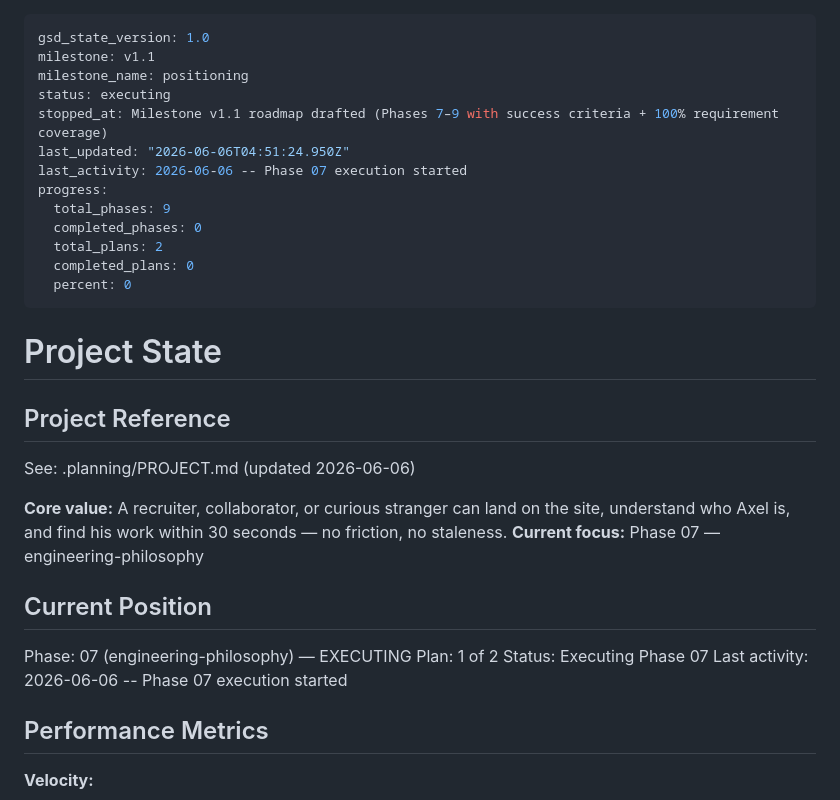
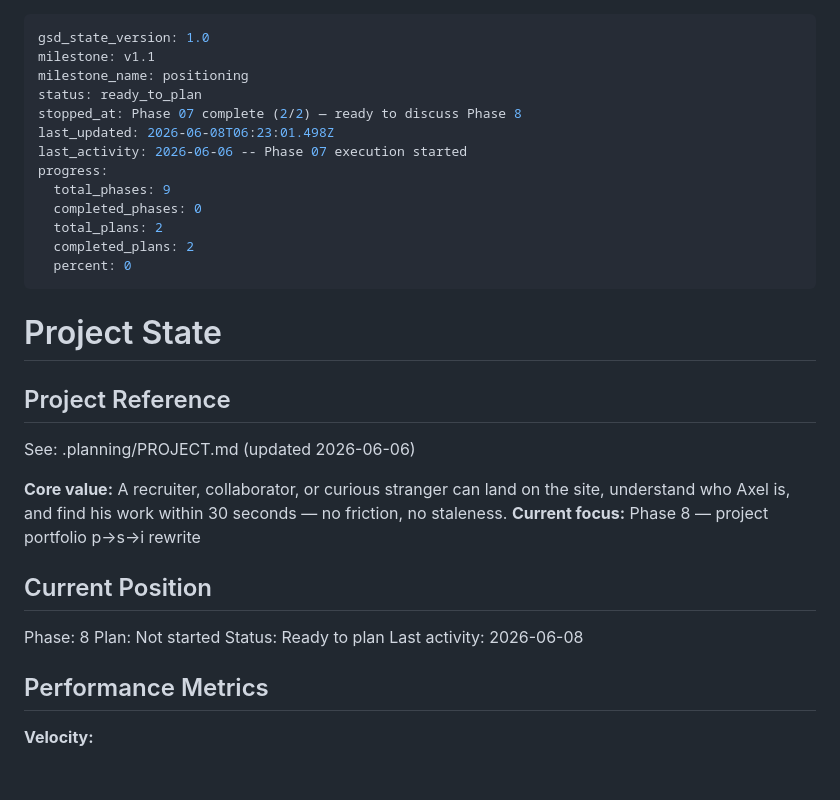
Before and after one commit to axelwaserman/axelwaserman.github.io, a Markdown page: .planning/STATE.md, the part around the change. Rendered like a GitHub page; blank space fills up the shorter version.

Commit message:
docs(phase-07): complete phase execution

```diff
--- a/.planning/STATE.md
+++ b/.planning/STATE.md
@@ -2,15 +2,15 @@
 gsd_state_version: 1.0
 milestone: v1.1
 milestone_name: positioning
-status: executing
-stopped_at: Milestone v1.1 roadmap drafted (Phases 7–9 with success criteria + 100% requirement coverage)
-last_updated: "2026-06-06T04:51:24.950Z"
+status: ready_to_plan
+stopped_at: Phase 07 complete (2/2) — ready to discuss Phase 8
+last_updated: 2026-06-08T06:23:01.498Z
 last_activity: 2026-06-06 -- Phase 07 execution started
 progress:
   total_phases: 9
   completed_phases: 0
   total_plans: 2
-  completed_plans: 0
+  completed_plans: 2
   percent: 0
 ---
 
@@ -21,14 +21,14 @@ progress:
 See: .planning/PROJECT.md (updated 2026-06-06)
 
 **Core value:** A recruiter, collaborator, or curious stranger can land on the site, understand who Axel is, and find his work within 30 seconds — no friction, no staleness.
-**Current focus:** Phase 07 — engineering-philosophy
+**Current focus:** Phase 8 — project portfolio p→s→i rewrite
 
 ## Current Position
 
-Phase: 07 (engineering-philosophy) — EXECUTING
-Plan: 1 of 2
-Status: Executing Phase 07
-Last activity: 2026-06-06 -- Phase 07 execution started
+Phase: 8
+Plan: Not started
+Status: Ready to plan
+Last activity: 2026-06-08
 
 ## Performance Metrics
 
```
